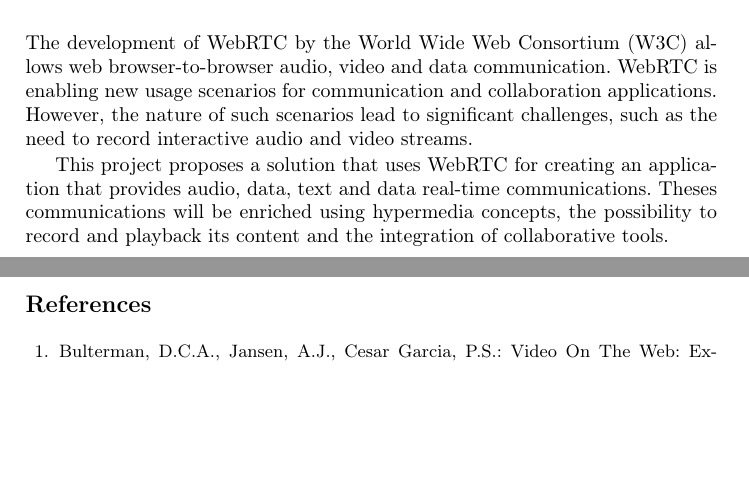
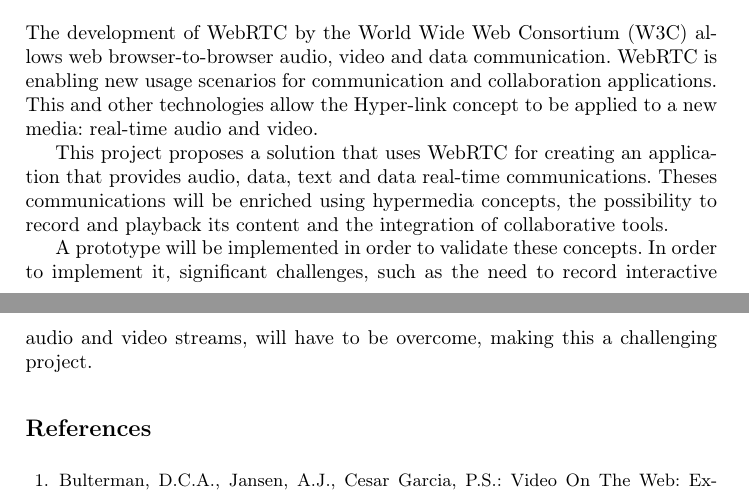
Before and after one commit to hdlopesrocha/ist168621, a LaTeX thesis (tese/project.tex): two parts of pages 23 and 24 of 25, joined at a grey line, cut so that both start at the same text, the shorter picture padded with empty space. Compiled offline with pdfLaTeX.

Commit message:
Reviewed the conclusions

```diff
--- a/tese/project.tex
+++ b/tese/project.tex
@@ -178,10 +178,12 @@
 		\input{schd01.tex}
 
 \section{Conclusions}\label{concl} % English
-  The development of WebRTC by the World Wide Web Consortium (W3C) allows web browser-to-browser audio, video and data communication. WebRTC is enabling new usage scenarios for communication and collaboration applications. However, the nature of such scenarios lead to significant challenges, such as the need to record interactive audio and video streams.
+The development of WebRTC by the World Wide Web Consortium (W3C) allows web browser-to-browser audio, video and data communication. WebRTC is enabling new usage scenarios for communication and collaboration applications. This and other technologies allow the Hyper-link concept to be applied to a new media: real-time audio and video.
 
   This project proposes a solution that uses WebRTC for creating an application that provides audio, data, text and data real-time communications. Theses communications will be enriched using hypermedia concepts, the possibility to record and playback its content and the integration of collaborative tools.
 
+  A prototype will be implemented in order to validate these concepts.
+In order to implement it, significant challenges, such as the need to record interactive audio and video streams, will have to be overcome, making this a challenging project.
 
 %\subsection{Summary} % English
 %Neste secção deve-se fazer o resumo do trabalho efectuado, retomando a ideia, as contribuições definidas e a forma como estas se materializaram
```
